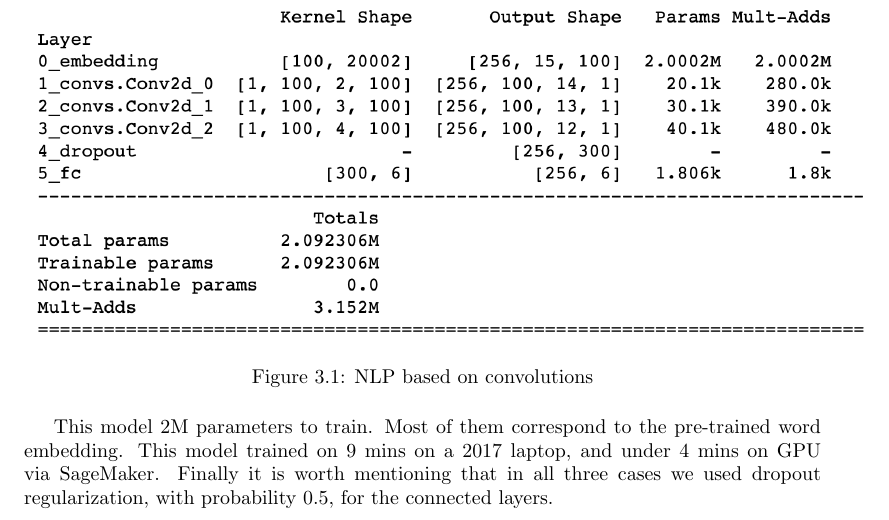
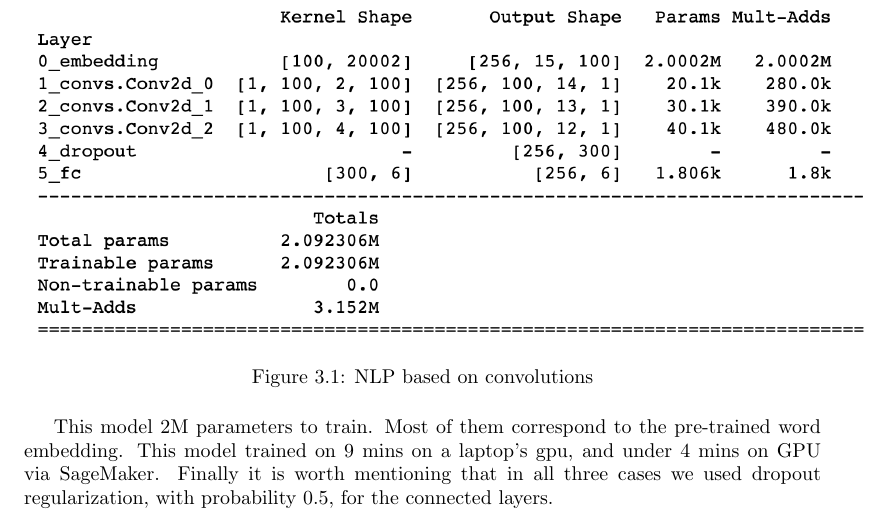
Before and after one commit to reneang17/deep-toxic-analysis, a LaTeX document (project_report/report.tex): part of page 9 of 15, cut so that both start at the same text. Compiled offline with pdfLaTeX.

Commit message:
Small changes

```diff
--- a/project_report/report.tex
+++ b/project_report/report.tex
@@ -242,7 +242,7 @@ on the output convolutions named 1-conv,  2-conv and 3-conv was not shown in Fig
 \end{figure}
 
 This model 2M parameters to train. Most of them correspond to the pre-trained word embedding. This model trained on 9 mins
-on a 2017 laptop, and under 4 mins on GPU via SageMaker. Finally it is worth mentioning that in all three cases
+on a laptop's gpu, and under 4 mins on GPU via SageMaker. Finally it is worth mentioning that in all three cases
 we used dropout regularization, with probability 0.5, for the connected layers.
 
 \section{Refinements}
```
Also changed, not shown: project_report/report.pdf.
